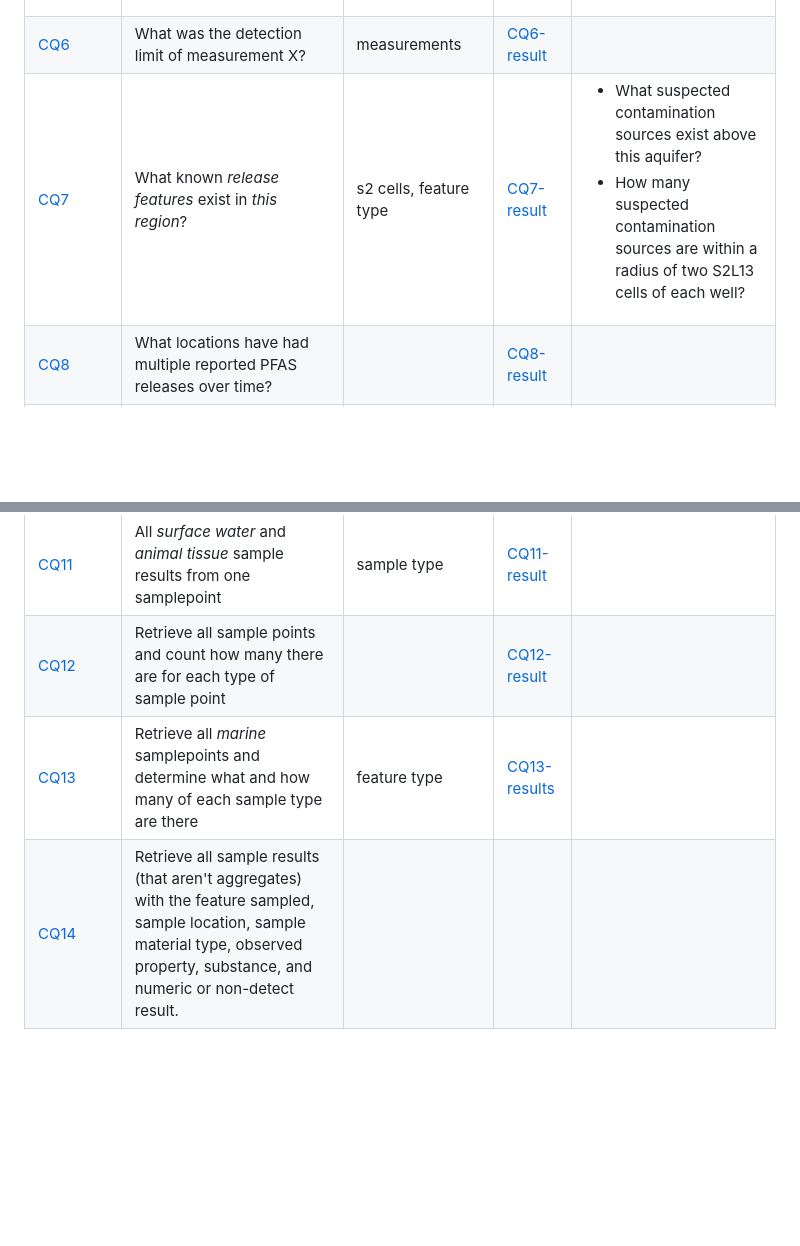
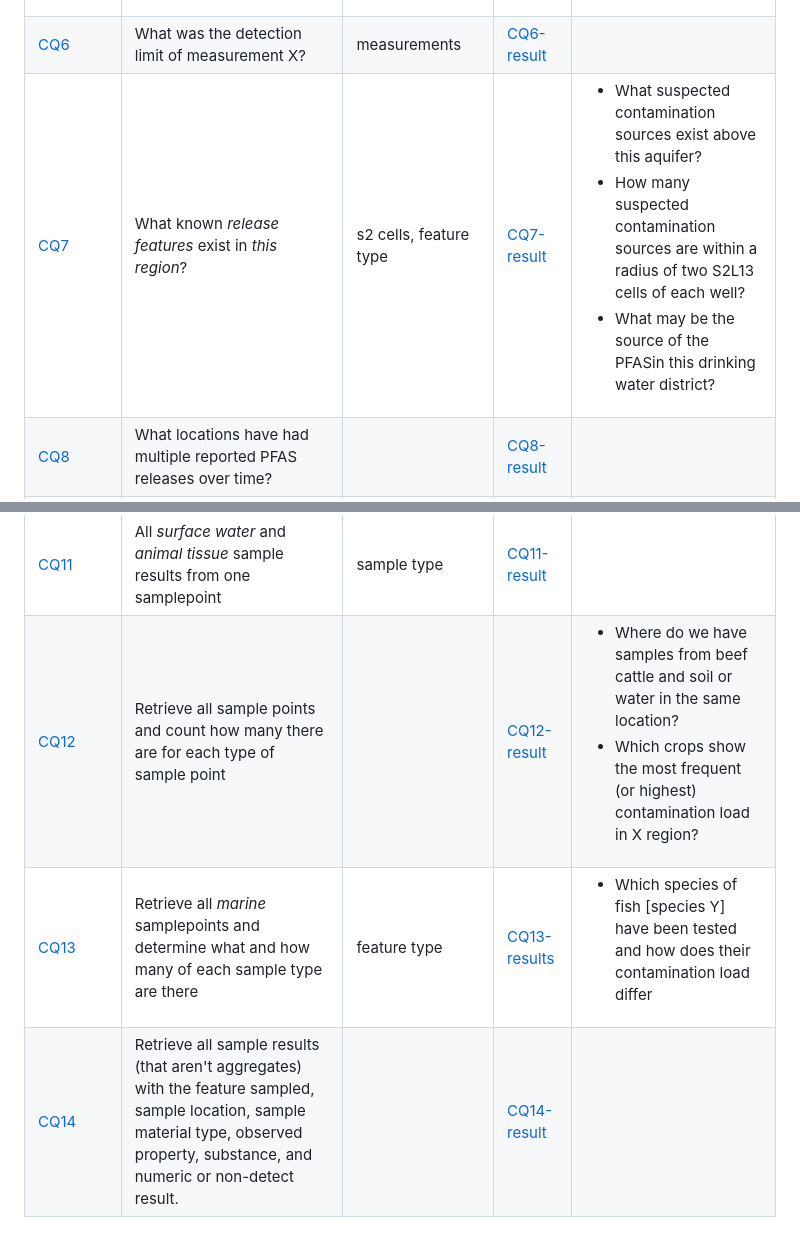
Before and after one commit to SAWGraph/contaminoso, a Markdown page: competencyQuestions/readme.md, 2 parts joined by grey strips. Drawn GitHub-style; blank space fills up the shorter version.

Commit message:
expand CQ table

```diff
--- a/competencyQuestions/readme.md
+++ b/competencyQuestions/readme.md
@@ -14,11 +14,11 @@ The SAWGraph questions demonstrate some of the more complicated questions that r
 | [CQ4](./CQ4.rq) | Samples from what *surface water bodies* have a cumulative contamination result of above *20 ppt*? | sampled feature type, aggregate result value| [CQ4-result](CQ4-result.csv) | |
 | [CQ5](./CQ5.rq) | What is the mean concentration of *PFOA* in *fish tissue* in *Maine*? | sample type, aggregate result value, geography | [CQ5-result](./CQ5-result.csv) |<ul><li> What is the mean concentration of *PFOA* in *shellfish* harvested in *Maine*? </li><li> Of fish samples in this area, which chemical is the highest by species? </li></ul>|
 | [CQ6](./CQ6.rq) | What was the detection limit of measurement X? | measurements | [CQ6-result](./CQ6-result.csv)  | |
-| [CQ7](./CQ7.rq) | What known *release features* exist in *this region*? | s2 cells, feature type |[CQ7-result](./CQ7-result.csv) | <ul><li> What suspected contamination sources exist above this aquifer?</li><li>How many suspected contamination sources are within a radius of two S2L13 cells of each well?</li></ul>|
+| [CQ7](./CQ7.rq) | What known *release features* exist in *this region*? | s2 cells, feature type |[CQ7-result](./CQ7-result.csv) | <ul><li> What suspected contamination sources exist above this aquifer?</li><li>How many suspected contamination sources are within a radius of two S2L13 cells of each well?</li><li>What may be the source of the PFASin this drinking water district?</li></ul>|
 | [CQ8](./CQ8.rq) | What locations have had multiple reported PFAS releases over time? |  |[CQ8-result](./CQ8-result.csv) | |
 | [CQ9](./CQ9.rq) | Where did known contaminant releases occur in 2022? | date |[CQ9-result](./CQ9.rq) | |
 | [CQ10](./CQ10.rq) | 100 sample points with results | | [CQ10-result](./CQ10-result.csv) | |
 | [CQ11](./CQ11.rq) | All *surface water* and *animal tissue* sample results from one samplepoint | sample type|[CQ11-result](./CQ11-result.csv) | |
-| [CQ12](./CQ12.rq)| Retrieve all sample points and count how many there are for each type of sample point | | [CQ12-result](./CQ12-result.csv)| |
-| [CQ13](./CQ13.rq) | Retrieve all *marine* samplepoints and determine what and how many of each sample type are there | feature type|  [CQ13-results](./CQ13-results.csv)| |
-| [CQ14](./CQ14.rq) | Retrieve all sample results (that aren't aggregates) with the feature sampled, sample location, sample material type, observed property, substance, and numeric or non-detect result. | | | |
+| [CQ12](./CQ12.rq)| Retrieve all sample points and count how many there are for each type of sample point | | [CQ12-result](./CQ12-result.csv)|<ul><li>Where do we have samples from beef cattle and soil or water in the same location?</li><li>Which crops show the most frequent (or highest) contamination load in X region?</li></ul> |
+| [CQ13](./CQ13.rq) | Retrieve all *marine* samplepoints and determine what and how many of each sample type are there | feature type|  [CQ13-results](./CQ13-results.csv)| <ul><li>Which species of fish [species Y] have been tested and how does their contamination load differ</li></ul>|
+| [CQ14](./CQ14.rq) | Retrieve all sample results (that aren't aggregates) with the feature sampled, sample location, sample material type, observed property, substance, and numeric or non-detect result. | |[CQ14-result](./CQ14-result.csv) | |
```
